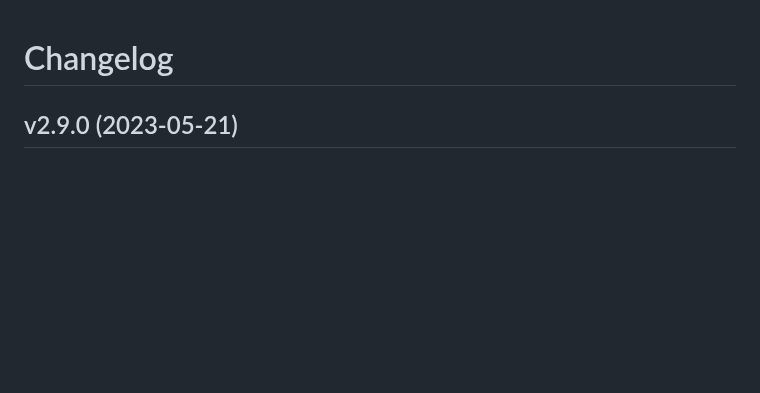
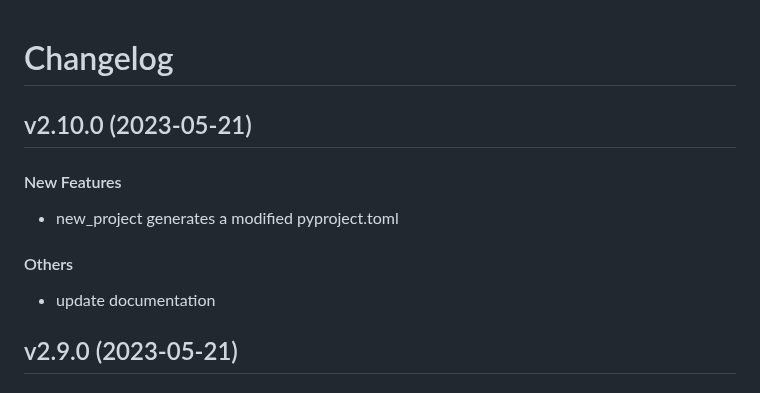
Before and after one commit to matt-manes/hassle, a Markdown page: CHANGELOG.md, the part around the change. Rendered like a GitHub page; blank space fills up the shorter version.

Commit message:
chore: update changelog

```diff
--- a/CHANGELOG.md
+++ b/CHANGELOG.md
@@ -1,4 +1,14 @@
 # Changelog
+
+## v2.10.0 (2023-05-21)
+
+#### New Features
+
+* new_project generates a modified pyproject.toml
+#### Others
+
+* update documentation
+
 
 ## v2.9.0 (2023-05-21)
 
```
